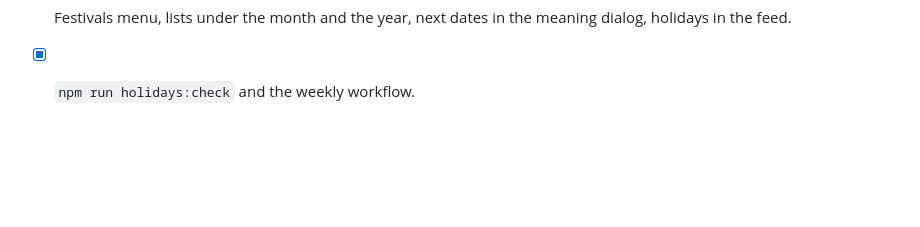
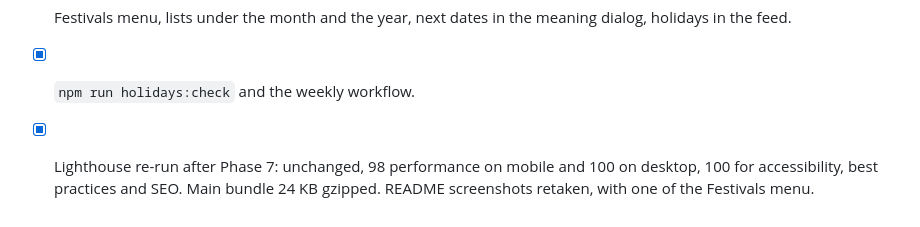
Before and after one commit to tomgould/solar-calendar, a Markdown page: docs/redesign.md, the part around the change. GitHub-like rendering; blank space fills up the shorter version.

```diff
--- a/docs/redesign.md
+++ b/docs/redesign.md
@@ -470,3 +470,4 @@ Status:
 - [x] Coptic and Persian festivals on their own calendars' rules.
 - [x] Festivals menu, lists under the month and the year, next dates in the meaning dialog, holidays in the feed.
 - [x] `npm run holidays:check` and the weekly workflow.
+- [x] Lighthouse re-run after Phase 7: unchanged, 98 performance on mobile and 100 on desktop, 100 for accessibility, best practices and SEO. Main bundle 24 KB gzipped. README screenshots retaken, with one of the Festivals menu.
```
Also changed, not shown: README.md (+8 -4 lines), docs/screenshots/festivals.png (added), docs/screenshots/month.png, docs/screenshots/names.png, docs/screenshots/phone.png, docs/screenshots/year.png.
